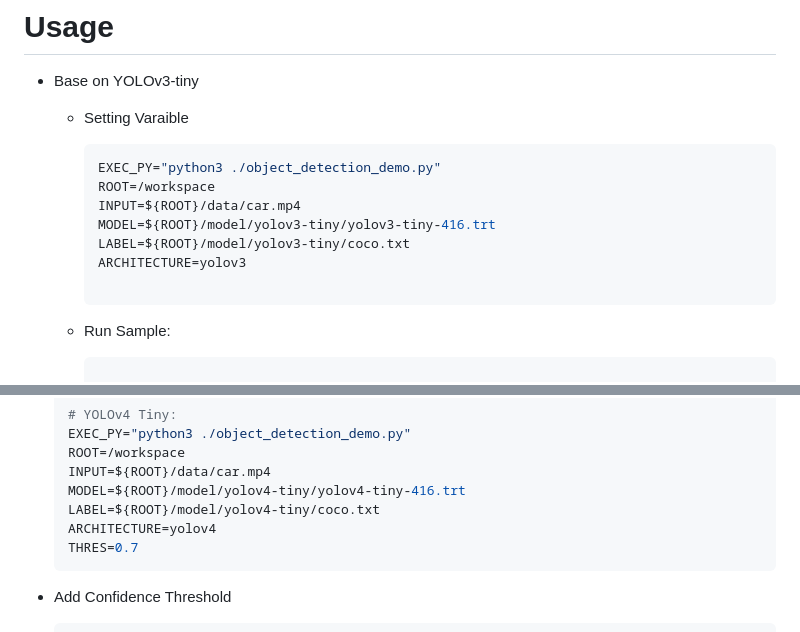
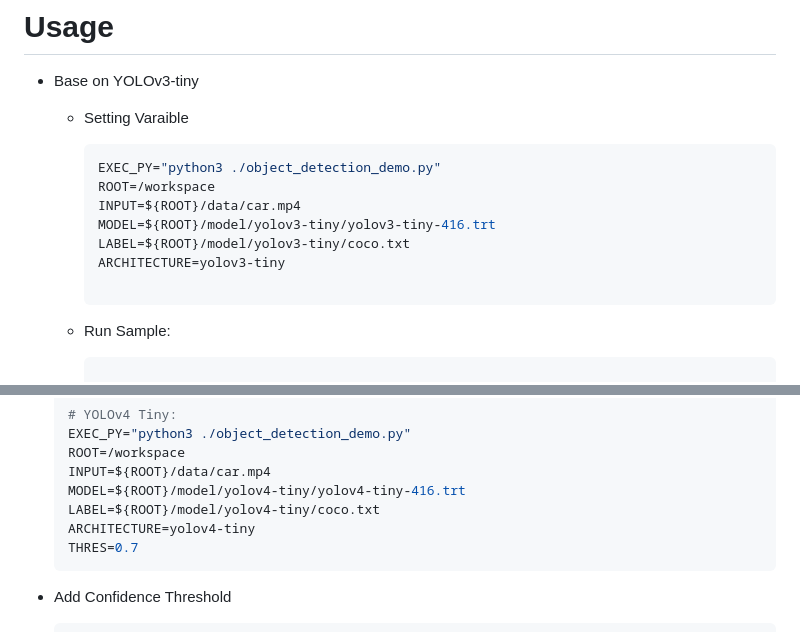
Before and after one commit to InnoIPA/ivit-i-jetson, a Markdown page: samples/object_detection_sample/README.md, 2 parts joined by grey strips. Rendered like a GitHub page.

Commit message:
docs : correct ARCHITECTURE.

````diff
--- a/samples/object_detection_sample/README.md
+++ b/samples/object_detection_sample/README.md
@@ -62,7 +62,7 @@ iVIT Object Detection Sample, this sample demonstrates how to do inference of im
         INPUT=${ROOT}/data/car.mp4
         MODEL=${ROOT}/model/yolov3-tiny/yolov3-tiny-416.trt
         LABEL=${ROOT}/model/yolov3-tiny/coco.txt
-        ARCHITECTURE=yolov3
+        ARCHITECTURE=yolov3-tiny
 
         ```
     * Run Sample:
@@ -88,7 +88,7 @@ iVIT Object Detection Sample, this sample demonstrates how to do inference of im
     INPUT=${ROOT}/data/car.mp4
     MODEL=${ROOT}/model/yolov4-tiny/yolov4-tiny-416.trt
     LABEL=${ROOT}/model/yolov4-tiny/coco.txt
-    ARCHITECTURE=yolov4
+    ARCHITECTURE=yolov4-tiny
     THRES=0.7
     ```
 * Add Confidence Threshold
````
